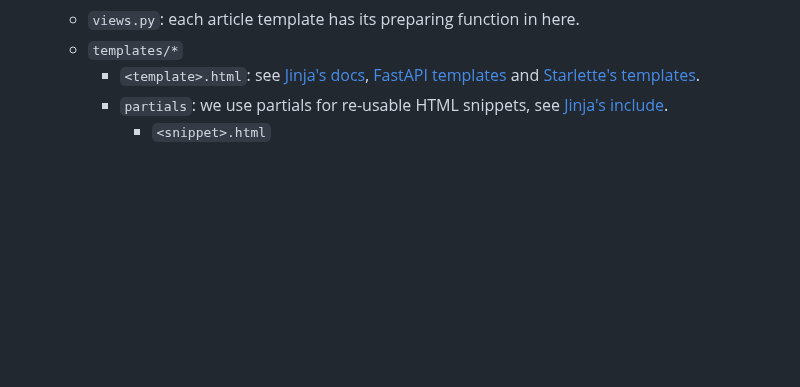
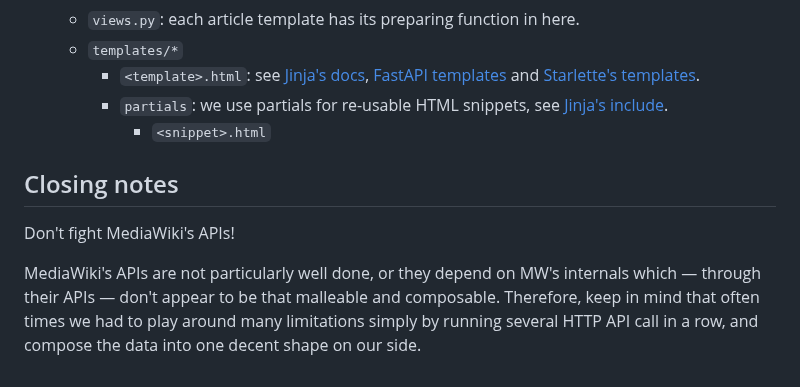
Before and after one commit to hackersanddesigners/www-v2, a Markdown page: ARCHITECTURE.md, the part around the change. GitHub-like rendering; blank space fills up the shorter version.

Commit message:
ARCHITECTURE: add closing note

```diff
--- a/ARCHITECTURE.md
+++ b/ARCHITECTURE.md
@@ -143,3 +143,9 @@ This set of functions transform the data prepared from the fetching and parsing
 	- `<template>.html`: see [Jinja's docs](https://jinja.palletsprojects.com/en/3.1.x/templates/#include), [FastAPI templates](https://fastapi.tiangolo.com/advanced/templates/) and [Starlette's templates](https://www.starlette.io/templates/#jinja2templates).
 	- `partials`: we use partials for re-usable HTML snippets, see [Jinja's include](https://jinja.palletsprojects.com/en/3.1.x/templates/#include).
 		- `<snippet>.html`
+
+## Closing notes
+
+Don't fight MediaWiki's APIs!
+
+MediaWiki's APIs are not particularly well done, or they depend on MW's internals which — through their APIs — don't appear to be that malleable and composable. Therefore, keep in mind that often times we had to play around many limitations simply by running several HTTP API call in a row, and compose the data into one decent shape on our side.
```
